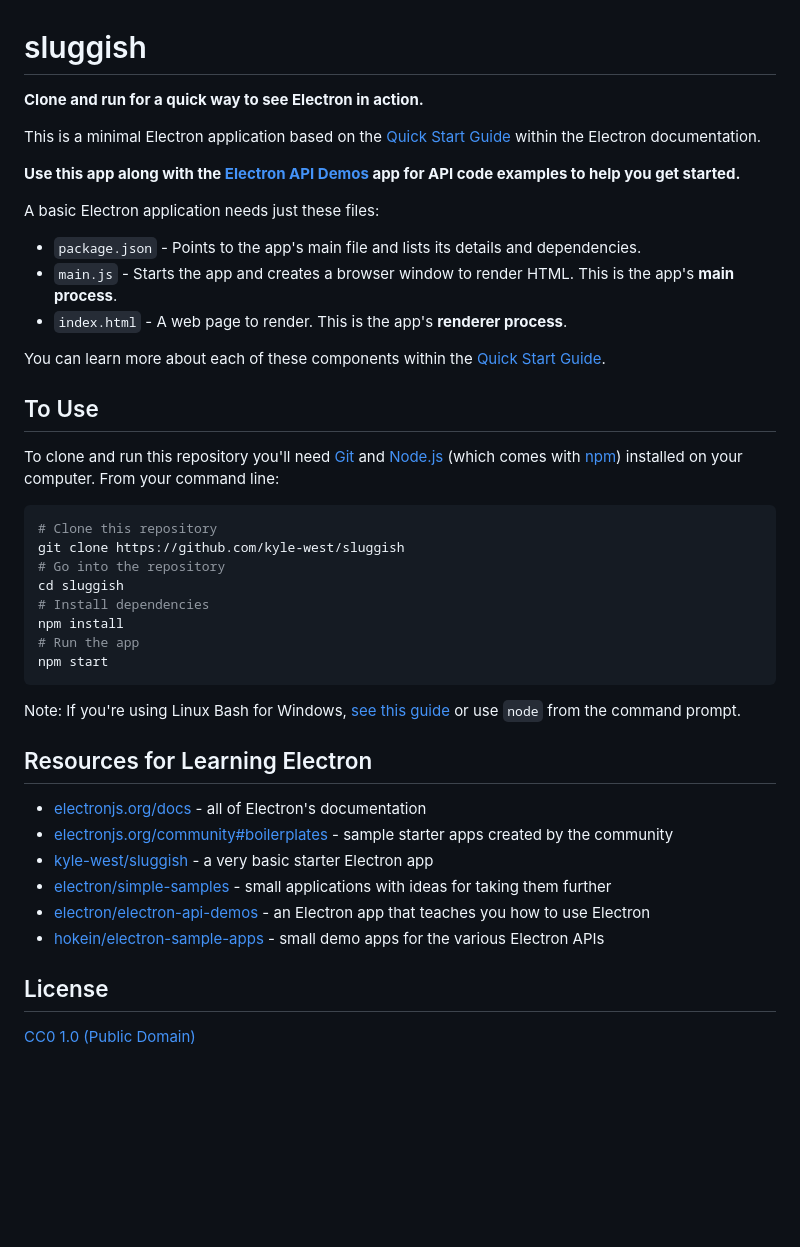
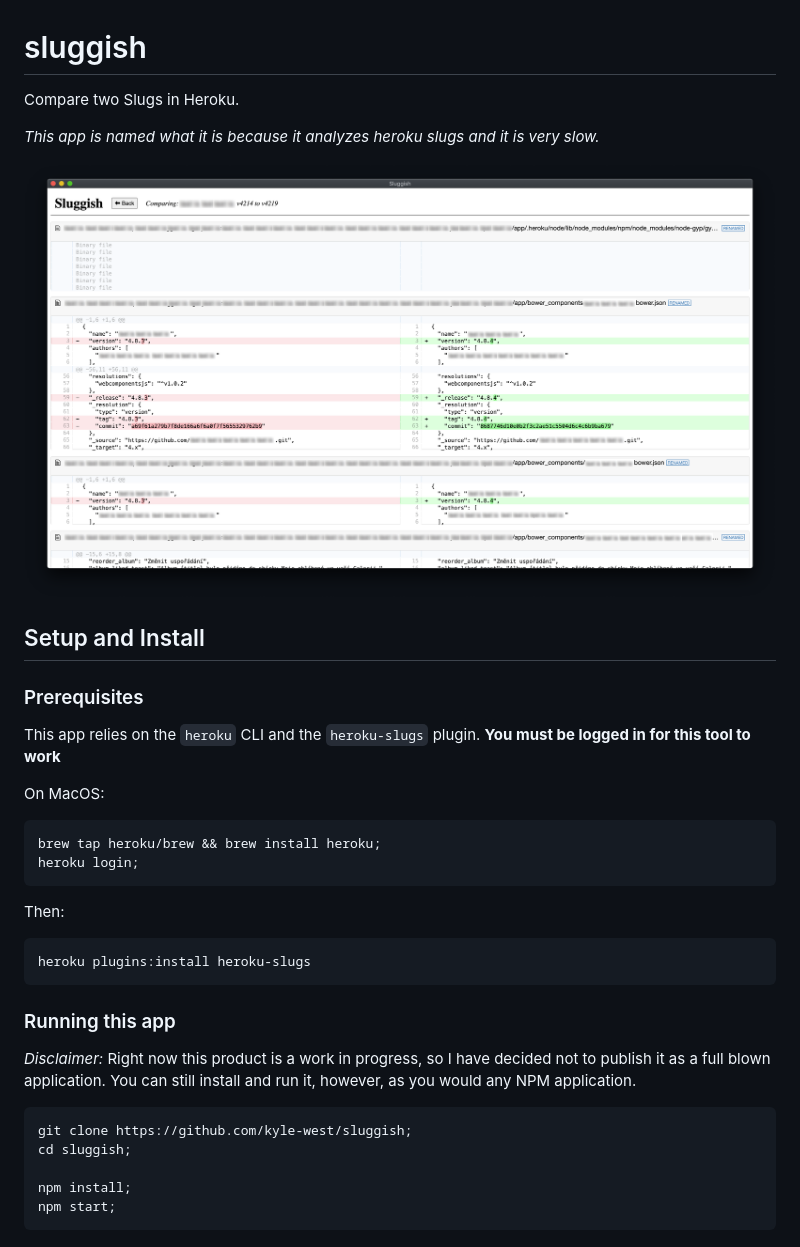
Before and after one commit to kyle-west/sluggish, a Markdown page: README.md, the part around the change. Drawn GitHub-style; pictures changed too: sluggish.png (added); blank space fills up the shorter version.

````diff
--- a/README.md
+++ b/README.md
@@ -1,45 +1,38 @@
 # sluggish
 
-**Clone and run for a quick way to see Electron in action.**
+Compare two Slugs in Heroku.
 
-This is a minimal Electron application based on the [Quick Start Guide](https://electronjs.org/docs/tutorial/quick-start) within the Electron documentation.
+_This app is named what it is because it analyzes heroku slugs and it is very slow._
 
-**Use this app along with the [Electron API Demos](https://electronjs.org/#get-started) app for API code examples to help you get started.**
+![Screenshot](./sluggish.png)
 
-A basic Electron application needs just these files:
+## Setup and Install
 
-- `package.json` - Points to the app's main file and lists its details and dependencies.
-- `main.js` - Starts the app and creates a browser window to render HTML. This is the app's **main process**.
-- `index.html` - A web page to render. This is the app's **renderer process**.
+### Prerequisites
 
-You can learn more about each of these components within the [Quick Start Guide](https://electronjs.org/docs/tutorial/quick-start).
+This app relies on the `heroku` CLI and the `heroku-slugs` plugin. **You must be logged in for this tool to work**
 
-## To Use
+On MacOS:
 
-To clone and run this repository you'll need [Git](https://git-scm.com) and [Node.js](https://nodejs.org/en/download/) (which comes with [npm](http://npmjs.com)) installed on your computer. From your command line:
-
-```bash
-# Clone this repository
-git clone https://github.com/kyle-west/sluggish
-# Go into the repository
-cd sluggish
-# Install dependencies
-npm install
-# Run the app
-npm start
+```sh
+brew tap heroku/brew && brew install heroku;
+heroku login;
 ```
 
-Note: If you're using Linux Bash for Windows, [see this guide](https://www.howtogeek.com/261575/how-to-run-graphical-linux-desktop-applications-from-windows-10s-bash-shell/) or use `node` from the command prompt.
+Then:
 
-## Resources for Learning Electron
+```sh
+heroku plugins:install heroku-slugs
+```
 
-- [electronjs.org/docs](https://electronjs.org/docs) - all of Electron's documentation
-- [electronjs.org/community#boilerplates](https://electronjs.org/community#boilerplates) - sample starter apps created by the community
-- [kyle-west/sluggish](https://github.com/kyle-west/sluggish) - a very basic starter Electron app
-- [electron/simple-samples](https://github.com/electron/simple-samples) - small applications with ideas for taking them further
-- [electron/electron-api-demos](https://github.com/electron/electron-api-demos) - an Electron app that teaches you how to use Electron
-- [hokein/electron-sample-apps](https://github.com/hokein/electron-sample-apps) - small demo apps for the various Electron APIs
+### Running this app
 
-## License
+_Disclaimer:_ Right now this product is a work in progress, so I have decided not to publish it as a full blown application. You can still install and run it, however, as you would any NPM application.
 
-[CC0 1.0 (Public Domain)](LICENSE.md)
+```
+git clone https://github.com/kyle-west/sluggish;
+cd sluggish;
+
+npm install;
+npm start;
+```
````
Also changed, not shown: 4 other files.
